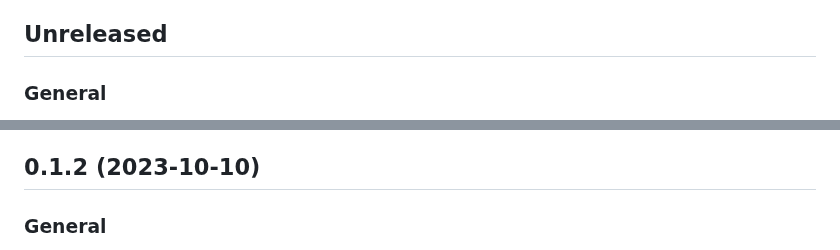
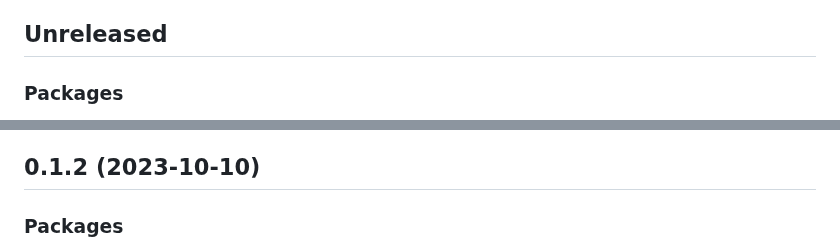
Before and after one commit to stdlib-js/string-base, a Markdown page: CHANGELOG.md, 2 parts joined by grey strips. Rendered like a GitHub page.

Commit message:
Update CHANGELOG.md
Signed-off-by: Philipp Burckhardt <pburckhardt@outlook.com>

```diff
--- a/CHANGELOG.md
+++ b/CHANGELOG.md
@@ -4,6 +4,6 @@
 
 ## Unreleased
 
-### General
+### Packages
 
 <details>
@@ -127,6 +115,6 @@ A total of 4 people contributed to this release. Thank you to the following cont
 
 ## 0.1.2 (2023-10-10)
 
-### General
+### Packages
 
 <details>
```
Also changed, not shown: other parts of CHANGELOG.md (+100 -192 lines).
